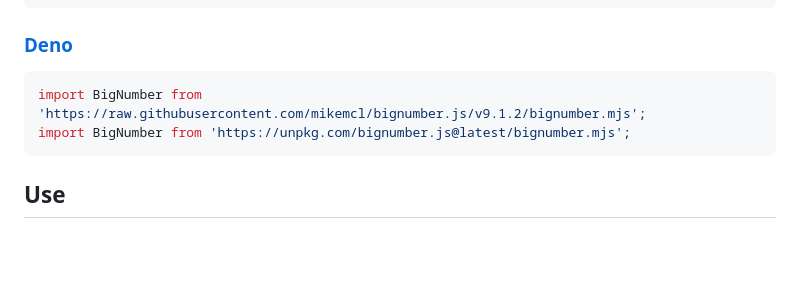
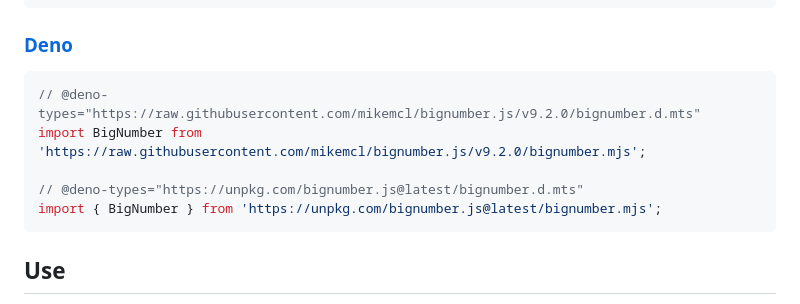
Before and after one commit to MikeMcl/bignumber.js, a Markdown page: README.md, the part around one of its changes. Drawn GitHub-style; blank space fills up the shorter version.

Commit message:
Update README.md with deno type import examples

````diff
--- a/README.md
+++ b/README.md
@@ -71,8 +71,11 @@ import { BigNumber } from "./node_modules/bignumber.js/bignumber.mjs";
 ### [Deno](https://deno.land/)
 
 ```javascript
-import BigNumber from 'https://raw.githubusercontent.com/mikemcl/bignumber.js/v9.1.2/bignumber.mjs';
-import BigNumber from 'https://unpkg.com/bignumber.js@latest/bignumber.mjs';
+// @deno-types="https://raw.githubusercontent.com/mikemcl/bignumber.js/v9.2.0/bignumber.d.mts"
+import BigNumber from 'https://raw.githubusercontent.com/mikemcl/bignumber.js/v9.2.0/bignumber.mjs';
+
+// @deno-types="https://unpkg.com/bignumber.js@latest/bignumber.d.mts"
+import { BigNumber } from 'https://unpkg.com/bignumber.js@latest/bignumber.mjs';
 ```
 
 ## Use
````
Also changed, not shown: other parts of README.md (+1 -1 lines).
